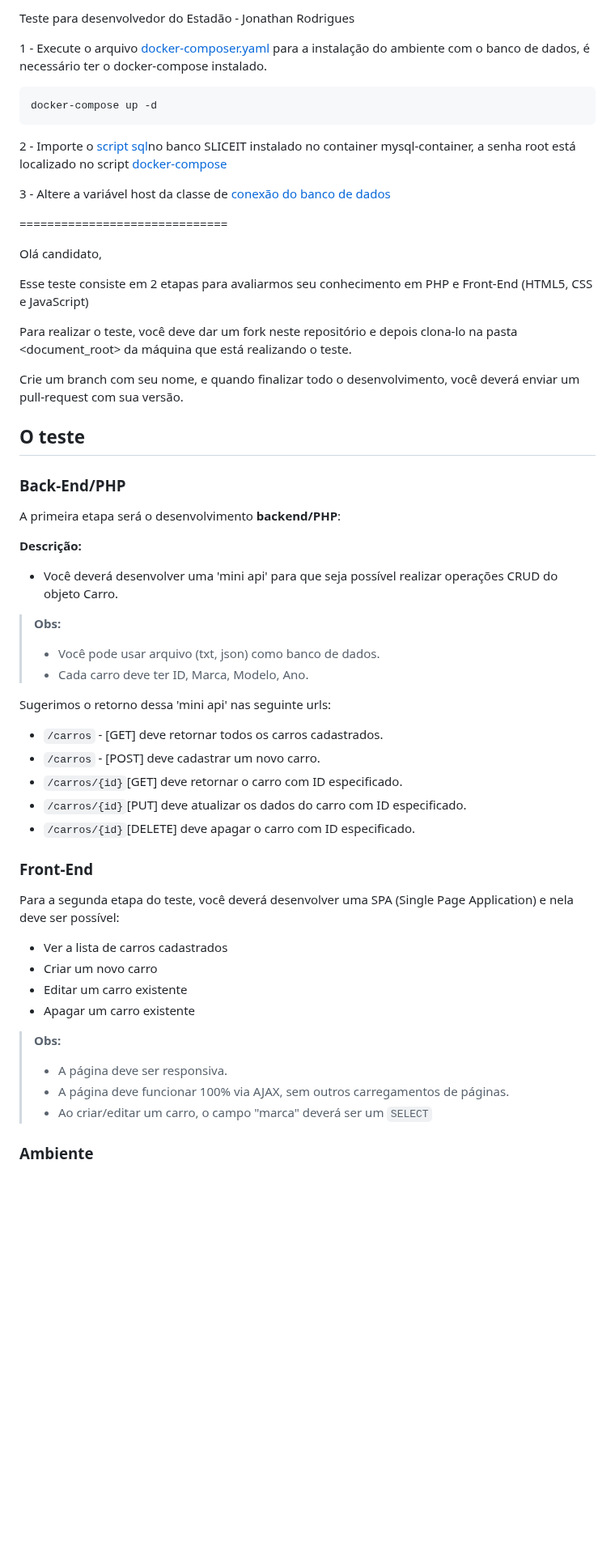
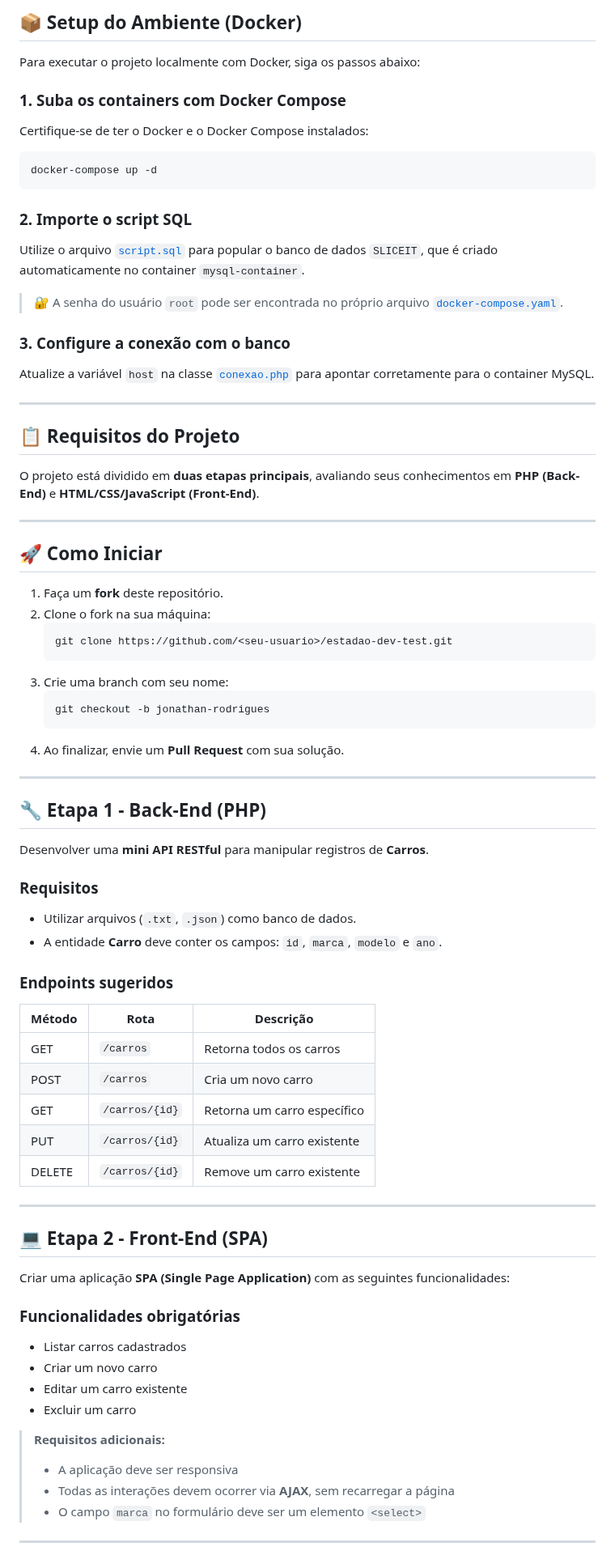
Before and after one commit to jonathanrodrigues12/car-api, a Markdown page: README.md, the part around one of its changes. Shown at 81% size. Rendered like a GitHub page; blank space fills up the shorter version.

`````diff
--- a/README.md
+++ b/README.md
@@ -1,61 +1,80 @@
-Teste para desenvolvedor do Estadão - Jonathan Rodrigues
+## 📦 Setup do Ambiente (Docker)
 
-1 - Execute o arquivo [docker-composer.yaml](docker-composer.yaml) para a instalação do ambiente com o banco de dados, é necessário ter o docker-compose instalado.
-````
+Para executar o projeto localmente com Docker, siga os passos abaixo:
+
+### 1. Suba os containers com Docker Compose
+Certifique-se de ter o Docker e o Docker Compose instalados:
+```bash
 docker-compose up -d
-````
-2 - Importe o [script sql](script.sql)no banco SLICEIT instalado no container mysql-container, a senha root está localizado no script [docker-compose](docker-composer.yaml)
+```
 
-3 - Altere a variável host da classe de [conexão do banco de dados](classes/conexao.php)
+### 2. Importe o script SQL
+Utilize o arquivo [`script.sql`](script.sql) para popular o banco de dados `SLICEIT`, que é criado automaticamente no container `mysql-container`.
 
+> 🔐 A senha do usuário `root` pode ser encontrada no próprio arquivo [`docker-compose.yaml`](docker-compose.yaml).
 
+### 3. Configure a conexão com o banco
+Atualize a variável `host` na classe [`conexao.php`](classes/conexao.php) para apontar corretamente para o container MySQL.
 
+---
 
-==============================
+## 📋 Requisitos do Projeto
 
-Olá candidato,
+O projeto está dividido em **duas etapas principais**, avaliando seus conhecimentos em **PHP (Back-End)** e **HTML/CSS/JavaScript (Front-End)**.
 
-Esse teste consiste em 2 etapas para avaliarmos seu conhecimento em PHP e Front-End (HTML5, CSS e JavaScript)
+---
 
-Para realizar o teste, você deve dar um fork neste repositório e depois clona-lo na pasta <document_root> da máquina que está realizando o teste.
+## 🚀 Como Iniciar
 
-Crie um branch com seu nome, e quando finalizar todo o desenvolvimento, você deverá enviar um pull-request com sua versão.
+1. Faça um **fork** deste repositório.
+2. Clone o fork na sua máquina:
+   ```bash
+   git clone https://github.com/<seu-usuario>/estadao-dev-test.git
+   ```
+3. Crie uma branch com seu nome:
+   ```bash
+   git checkout -b jonathan-rodrigues
+   ```
+4. Ao finalizar, envie um **Pull Request** com sua solução.
 
-O teste
---------
+---
 
-### Back-End/PHP
+## 🔧 Etapa 1 - Back-End (PHP)
 
-A primeira etapa será o desenvolvimento **backend/PHP**:
+Desenvolver uma **mini API RESTful** para manipular registros de **Carros**.
 
-**Descrição:**
+### Requisitos
 
-- Você deverá desenvolver uma 'mini api' para que seja possível realizar operações CRUD do objeto Carro.
-> **Obs:**
-> - Você pode usar arquivo (txt, json) como banco de dados.
-> - Cada carro deve ter ID, Marca, Modelo, Ano.
+- Utilizar arquivos (`.txt`, `.json`) como banco de dados.
+- A entidade **Carro** deve conter os campos: `id`, `marca`, `modelo` e `ano`.
 
-Sugerimos o retorno dessa 'mini api' nas seguinte urls:
+### Endpoints sugeridos
 
- - `/carros` - [GET] deve retornar todos os carros cadastrados.
- - `/carros` - [POST] deve cadastrar um novo carro.
- - `/carros/{id}`[GET] deve retornar o carro com ID especificado.
- - `/carros/{id}`[PUT] deve atualizar os dados do carro com ID especificado.
- - `/carros/{id}`[DELETE] deve apagar o carro com ID especificado.
+| Método | Rota             | Descrição                          |
+|--------|------------------|------------------------------------|
+| GET    | `/carros`        | Retorna todos os carros            |
+| POST   | `/carros`        | Cria um novo carro                 |
+| GET    | `/carros/{id}`   | Retorna um carro específico        |
+| PUT    | `/carros/{id}`   | Atualiza um carro existente        |
+| DELETE | `/carros/{id}`   | Remove um carro existente          |
 
-### Front-End
+---
 
-Para a segunda etapa do teste, você deverá desenvolver uma SPA (Single Page Application) e nela deve ser possível:
+## 💻 Etapa 2 - Front-End (SPA)
 
-- Ver a lista de carros cadastrados
+Criar uma aplicação **SPA (Single Page Application)** com as seguintes funcionalidades:
+
+### Funcionalidades obrigatórias
+
+- Listar carros cadastrados
 - Criar um novo carro
 - Editar um carro existente
-- Apagar um carro existente
+- Excluir um carro
 
-> **Obs:**
-> - A página deve ser responsiva.
-> - A página deve funcionar 100% via AJAX, sem outros carregamentos de páginas.
-> - Ao criar/editar um carro, o campo "marca" deverá ser um `SELECT`
+> **Requisitos adicionais:**
+> - A aplicação deve ser responsiva
+> - Todas as interações devem ocorrer via **AJAX**, sem recarregar a página
+> - O campo `marca` no formulário deve ser um elemento `<select>`
 
-### Ambiente
+---
 
`````
Also changed, not shown: other parts of README.md (+26 -12 lines).
